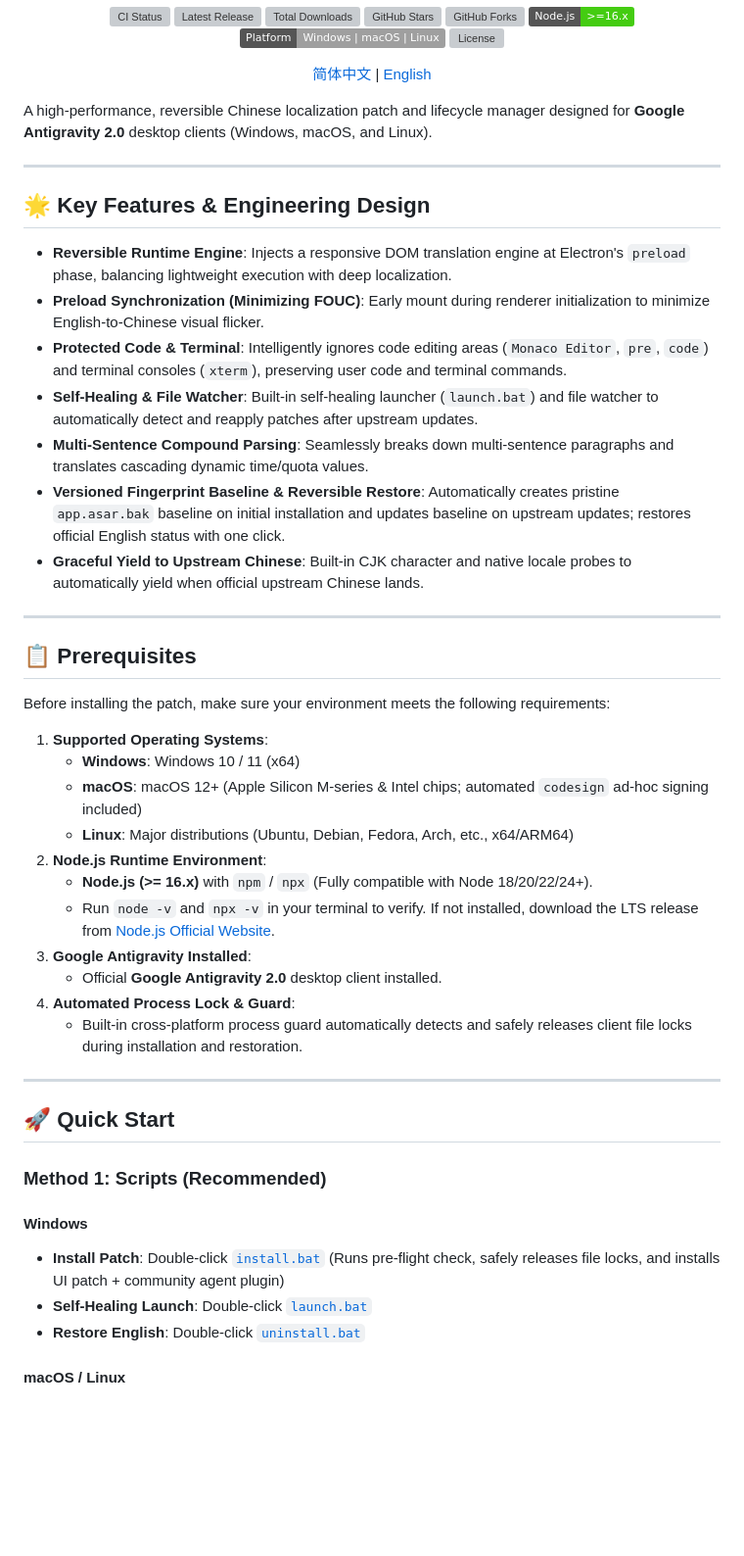
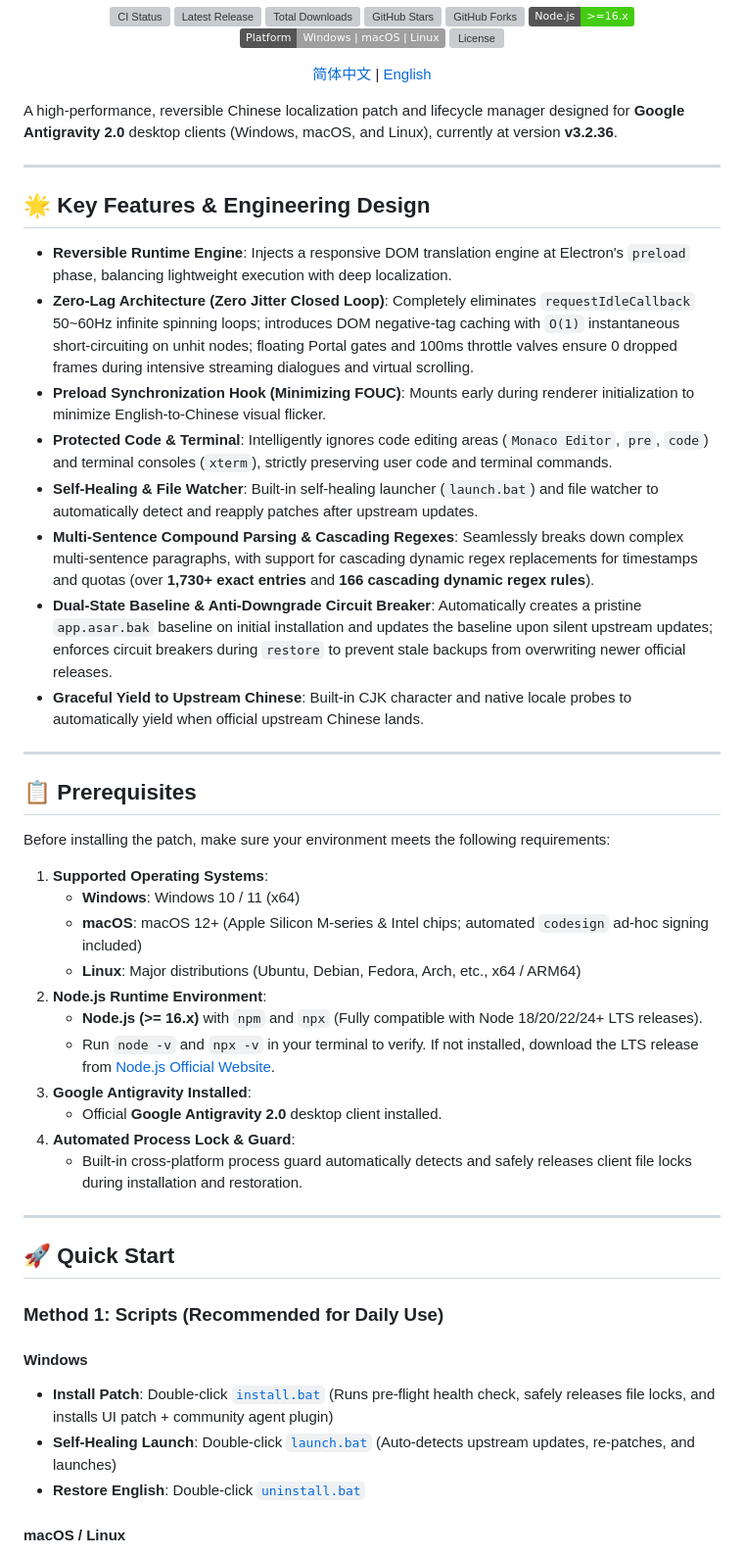
Before and after one commit to yiheng8023/antigravity-chinese, a Markdown page: README.en.md, the part around one of its changes. Shown at 98% size. Rendered like a GitHub page; badges without logos; blank space fills up the shorter version; grey boxes are pictures that could not be loaded.

```diff
--- a/README.en.md
+++ b/README.en.md
@@ -15,18 +15,19 @@
   <a href="README.md">简体中文</a> | <a href="README.en.md">English</a>
 </p>
 
-A high-performance, reversible Chinese localization patch and lifecycle manager designed for **Google Antigravity 2.0** desktop clients (Windows, macOS, and Linux).
+A high-performance, reversible Chinese localization patch and lifecycle manager designed for **Google Antigravity 2.0** desktop clients (Windows, macOS, and Linux), currently at version **v3.2.36**.
 
 ---
 
 ## 🌟 Key Features & Engineering Design
 
 - **Reversible Runtime Engine**: Injects a responsive DOM translation engine at Electron's `preload` phase, balancing lightweight execution with deep localization.
-- **Preload Synchronization (Minimizing FOUC)**: Early mount during renderer initialization to minimize English-to-Chinese visual flicker.
-- **Protected Code & Terminal**: Intelligently ignores code editing areas (`Monaco Editor`, `pre`, `code`) and terminal consoles (`xterm`), preserving user code and terminal commands.
+- **Zero-Lag Architecture (Zero Jitter Closed Loop)**: Completely eliminates `requestIdleCallback` 50~60Hz infinite spinning loops; introduces DOM negative-tag caching with `O(1)` instantaneous short-circuiting on unhit nodes; floating Portal gates and 100ms throttle valves ensure 0 dropped frames during intensive streaming dialogues and virtual scrolling.
+- **Preload Synchronization Hook (Minimizing FOUC)**: Mounts early during renderer initialization to minimize English-to-Chinese visual flicker.
+- **Protected Code & Terminal**: Intelligently ignores code editing areas (`Monaco Editor`, `pre`, `code`) and terminal consoles (`xterm`), strictly preserving user code and terminal commands.
 - **Self-Healing & File Watcher**: Built-in self-healing launcher (`launch.bat`) and file watcher to automatically detect and reapply patches after upstream updates.
-- **Multi-Sentence Compound Parsing**: Seamlessly breaks down multi-sentence paragraphs and translates cascading dynamic time/quota values.
-- **Versioned Fingerprint Baseline & Reversible Restore**: Automatically creates pristine `app.asar.bak` baseline on initial installation and updates baseline on upstream updates; restores official English status with one click.
+- **Multi-Sentence Compound Parsing & Cascading Regexes**: Seamlessly breaks down complex multi-sentence paragraphs, with support for cascading dynamic regex replacements for timestamps and quotas (over **1,730+ exact entries** and **166 cascading dynamic regex rules**).
+- **Dual-State Baseline & Anti-Downgrade Circuit Breaker**: Automatically creates a pristine `app.asar.bak` baseline on initial installation and updates the baseline upon silent upstream updates; enforces circuit breakers during `restore` to prevent stale backups from overwriting newer official releases.
 - **Graceful Yield to Upstream Chinese**: Built-in CJK character and native locale probes to automatically yield when official upstream Chinese lands.
 
 ---
@@ -38,9 +39,9 @@ Before installing the patch, make sure your environment meets the following requ
 1. **Supported Operating Systems**:
    - **Windows**: Windows 10 / 11 (x64)
    - **macOS**: macOS 12+ (Apple Silicon M-series & Intel chips; automated `codesign` ad-hoc signing included)
-   - **Linux**: Major distributions (Ubuntu, Debian, Fedora, Arch, etc., x64/ARM64)
+   - **Linux**: Major distributions (Ubuntu, Debian, Fedora, Arch, etc., x64 / ARM64)
 2. **Node.js Runtime Environment**:
-   - **Node.js (>= 16.x)** with `npm` / `npx` (Fully compatible with Node 18/20/22/24+).
+   - **Node.js (>= 16.x)** with `npm` and `npx` (Fully compatible with Node 18/20/22/24+ LTS releases).
    - Run `node -v` and `npx -v` in your terminal to verify. If not installed, download the LTS release from [Node.js Official Website](https://nodejs.org/).
 3. **Google Antigravity Installed**:
    - Official **Google Antigravity 2.0** desktop client installed.
@@ -51,11 +52,11 @@ Before installing the patch, make sure your environment meets the following requ
 
 ## 🚀 Quick Start
 
-### Method 1: Scripts (Recommended)
+### Method 1: Scripts (Recommended for Daily Use)
 
 #### Windows
-- **Install Patch**: Double-click [`install.bat`](install.bat) (Runs pre-flight check, safely releases file locks, and installs UI patch + community agent plugin)
-- **Self-Healing Launch**: Double-click [`launch.bat`](launch.bat)
+- **Install Patch**: Double-click [`install.bat`](install.bat) (Runs pre-flight health check, safely releases file locks, and installs UI patch + community agent plugin)
+- **Self-Healing Launch**: Double-click [`launch.bat`](launch.bat) (Auto-detects upstream updates, re-patches, and launches)
 - **Restore English**: Double-click [`uninstall.bat`](uninstall.bat)
 
 #### macOS / Linux
```
Also changed, not shown: other parts of README.en.md (+58 -17 lines), README.md (+3 -3 lines).
